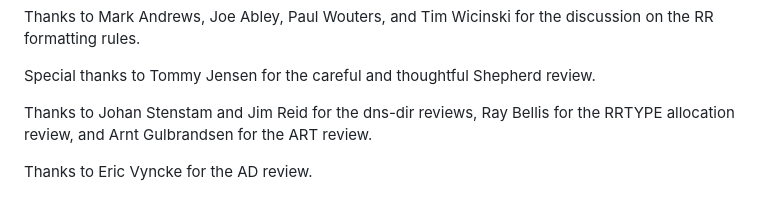
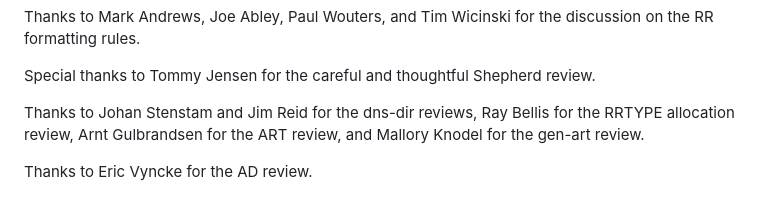
Before and after one commit to boucadair/add-resolver-information, a Markdown page: draft-ietf-add-resolver-info.md, the part around the change. Rendered like a GitHub page.

Commit message:
ack gen-art

```diff
--- a/draft-ietf-add-resolver-info.md
+++ b/draft-ietf-add-resolver-info.md
@@ -270,6 +270,7 @@ Reference: RFCXXXX
 
    Special thanks to Tommy Jensen for the careful and thoughtful Shepherd review.
 
-   Thanks to Johan Stenstam and Jim Reid for the dns-dir reviews, Ray Bellis for the RRTYPE allocation review, and Arnt Gulbrandsen for the ART review.
+   Thanks to Johan Stenstam and Jim Reid for the dns-dir reviews, Ray Bellis for the RRTYPE allocation review, Arnt Gulbrandsen for the ART review,
+   and Mallory Knodel for the gen-art review.
 
    Thanks to Eric Vyncke for the AD review.
```
